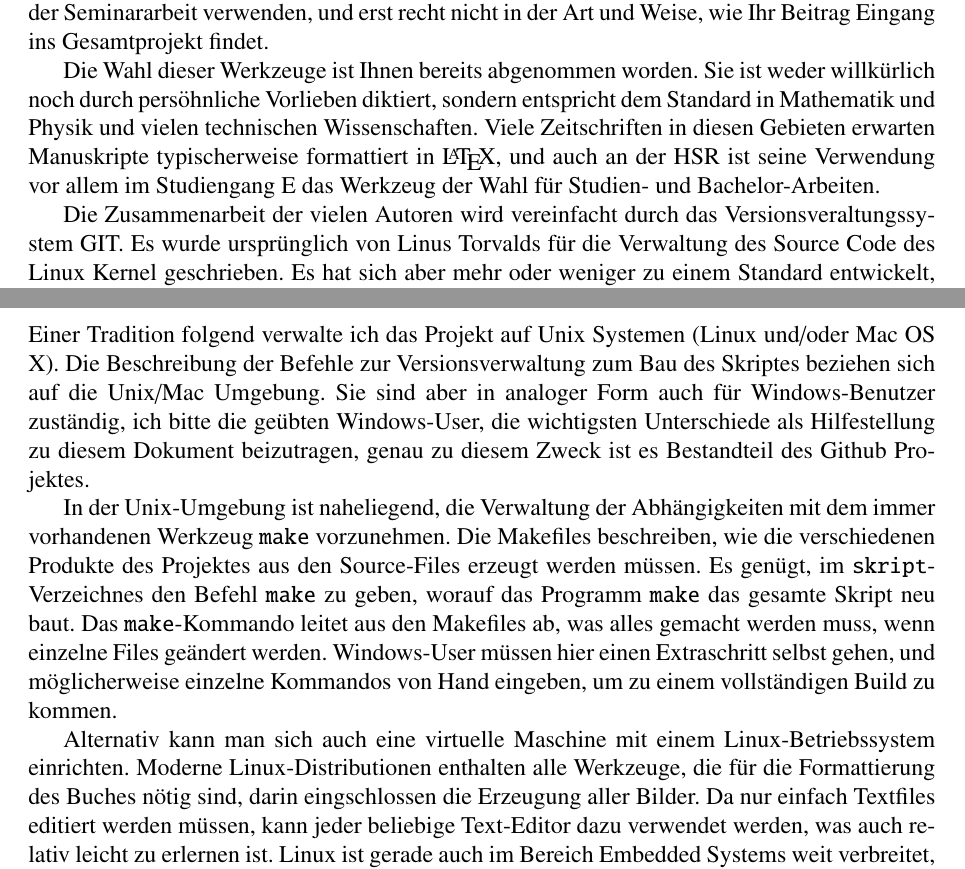
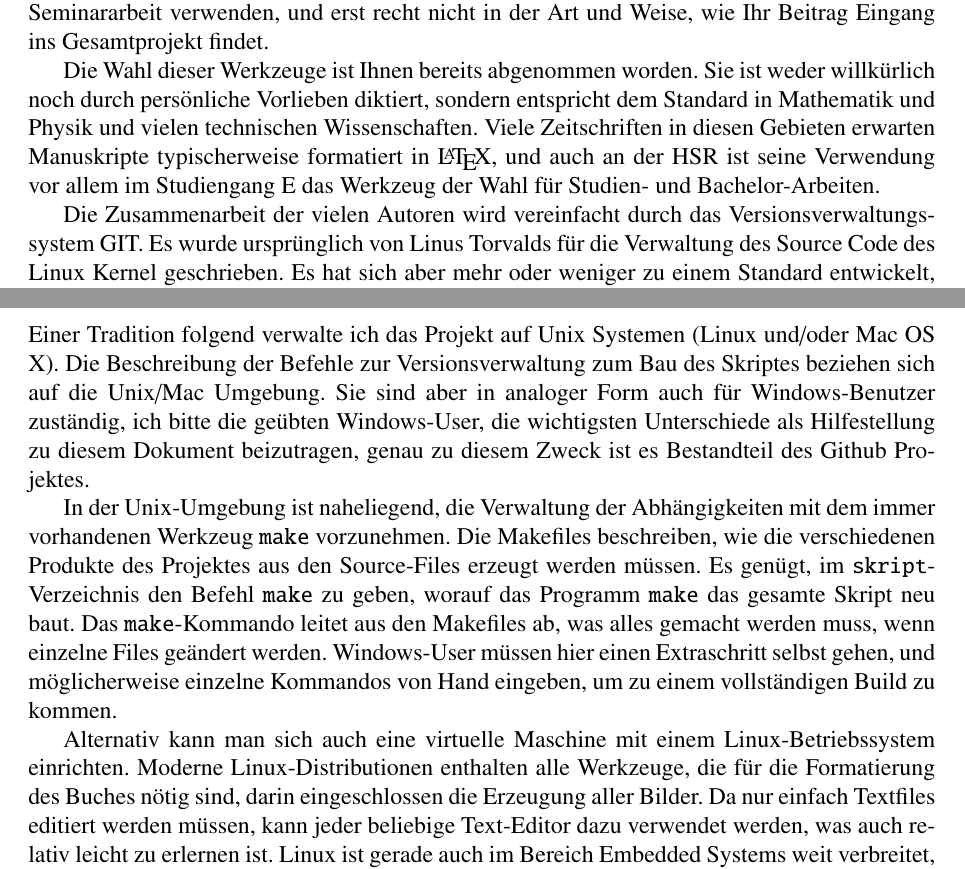
Before and after one commit to AndreasFMueller/Seminar17, a LaTeX document (anleitung/anleitung.tex): two parts of pages 1 and 4 of 12, joined at a grey line, cut so that both start at the same text. Compiled offline with pdfLaTeX.

Commit message:
typos anleitung

```diff
--- a/anleitung/anleitung.tex
+++ b/anleitung/anleitung.tex
@@ -1,5 +1,6 @@
 \documentclass[a4paper,12pt]{article}
-\usepackage{german}
+\usepackage[english,ngerman]{babel}
+\usepackage[utf8]{inputenc}
 \usepackage{times}
 \usepackage{amsmath}
 \usepackage{amssymb}
@@ -35,20 +36,20 @@ innerhalb des gr"osseren Seminar-Projektes, welches als Ziel das
 Seminar-Buch hat.
 
 Sie sind daher auch nicht ganz frei in der Wahl der Werkzeuge, die Sie
-zur Formattierung der Seminararbeit verwenden, und erst recht nicht
+zur Formatierung der Seminararbeit verwenden, und erst recht nicht
 in der Art und Weise, wie Ihr Beitrag Eingang ins Gesamtprojekt findet.
 
 Die Wahl dieser Werkzeuge ist Ihnen bereits abgenommen worden.
-Sie ist weder willk"urlich noch durch pers"ohnliche Vorlieben diktiert,
+Sie ist weder willk"urlich noch durch pers"onliche Vorlieben diktiert,
 sondern entspricht dem Standard in Mathematik und Physik und vielen
 technischen Wissenschaften.
 Viele Zeitschriften in diesen Gebieten erwarten Manuskripte typischerweise
-formattiert in \LaTeX, und auch an der HSR ist seine Verwendung
+formatiert in \LaTeX, und auch an der HSR ist seine Verwendung
 vor allem im Studiengang E das Werkzeug der Wahl f"ur Studien- und
 Bachelor-Arbeiten.
 
 Die Zusammenarbeit der vielen Autoren wird vereinfacht durch das
-Versionsveraltungssystem GIT.
+Versionsverwaltungssystem GIT.
 Es wurde urspr"unglich von Linus Torvalds f"ur die Verwaltung des
 Source Code des Linux Kernel geschrieben.
 Es hat sich aber mehr oder weniger zu einem Standard entwickelt,
@@ -256,7 +257,7 @@ In der Unix-Umgebung ist naheliegend, die Verwaltung der Abh"angigkeiten
 mit dem immer vorhandenen Werkzeug \texttt{make} vorzunehmen.
 Die Makefiles beschreiben, wie die verschiedenen Produkte des Projektes
 aus den Source-Files erzeugt werden m"ussen.
-Es gen"ugt, im \texttt{skript}-Verzeichnes den Befehl \texttt{make} zu geben,
+Es gen"ugt, im \texttt{skript}-Verzeichnis den Befehl \texttt{make} zu geben,
 worauf das Programm \texttt{make} das gesamte Skript neu baut.
 Das \texttt{make}-Kommando leitet aus den Makefiles ab, was alles gemacht
 werden muss, wenn einzelne Files ge"andert werden.
@@ -267,7 +268,7 @@ zu kommen.
 Alternativ kann man sich auch eine virtuelle Maschine mit einem
 Linux-Betriebssystem einrichten.
 Moderne Linux-Distributionen enthalten alle Werkzeuge, die f"ur die
-Formattierung des Buches n"otig sind, darin eingschlossen die
+Formatierung des Buches n"otig sind, darin eingeschlossen die
 Erzeugung aller Bilder.
 Da nur einfach Textfiles editiert werden m"ussen, kann jeder beliebige
 Text-Editor dazu verwendet werden, was auch relativ leicht zu erlernen ist.
```
Also changed, not shown: anleitung/anleitung.tex (18 more changed lines), 1 other file.
